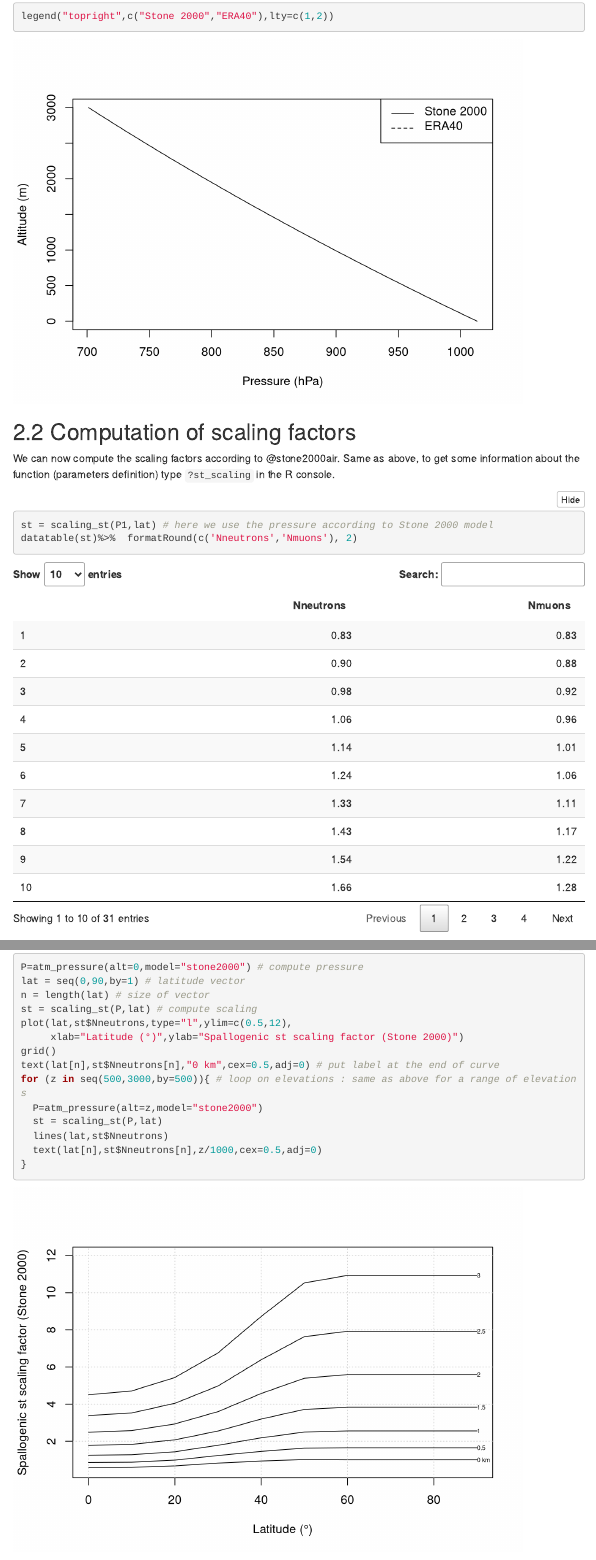
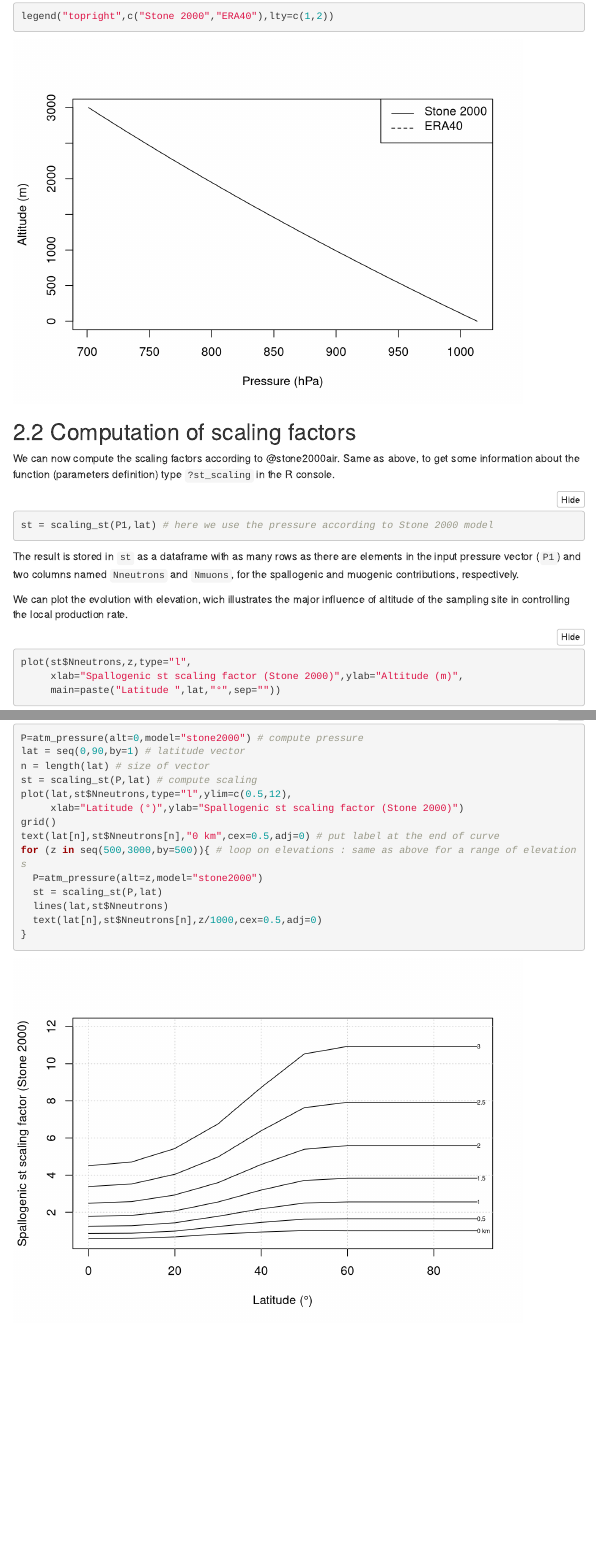
Before and after one commit to VincentGodard/TCNtools, an R Markdown document (vignettes/scaling.Rmd): the page in a window 1100 px wide, from 1290 px down, and a second part further down, joined at a grey line. Rendered offline with R 4.5, knitr and Pandoc, with nearby package versions; some code elsewhere in the file could not run offline; a font, style sheet, LaTeX package, included part or bibliography that could not be used is replaced or left out; menus at the side of the page are left out.

Commit message:
edit vignettes to remove dependencies on DT

````diff
--- a/vignettes/scaling.Rmd
+++ b/vignettes/scaling.Rmd
@@ -13,9 +13,6 @@ output:
     code_download: true
 ---
 
-```{r include=FALSE}
-library(DT)
-```
 
 
 # Introduction
@@ -76,7 +73,6 @@ Same as above, to get some information about the function (parameters definition
 
 ```{r}
 st = scaling_st(P1,lat) # here we use the pressure according to Stone 2000 model
-datatable(st)%>%  formatRound(c('Nneutrons','Nmuons'), 2)
 ```
 
 The result is stored in `st` as a dataframe with as many rows as there are elements in the input pressure vector (`P1`) and two columns named `Nneutrons` and `Nmuons`, for the spallogenic and muogenic contributions, respectively.
````
Also changed, not shown: vignettes/depth_profiles.Rmd (+0 -3 lines).
